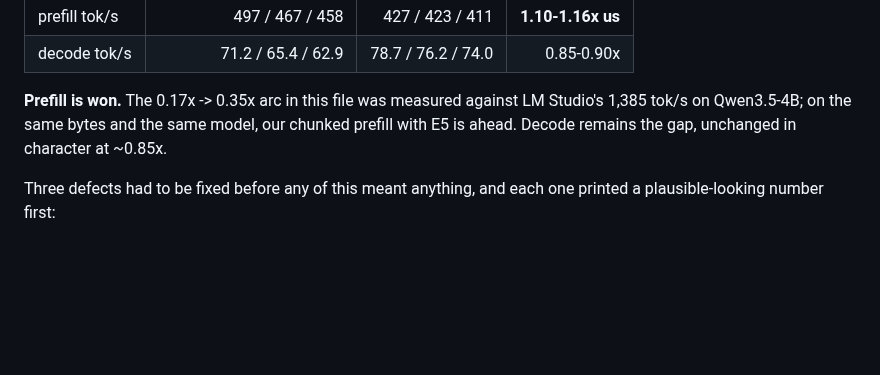
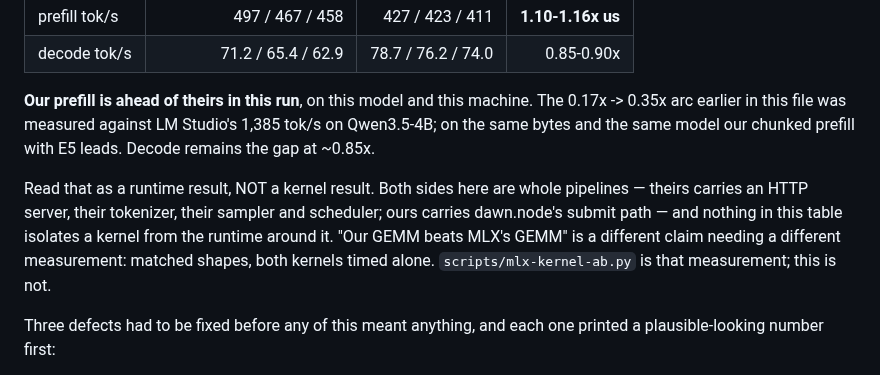
Before and after one commit to abgnydn/zero-tvm, a Markdown page: BENCH.md, the part around the change. GitHub-like rendering; blank space fills up the shorter version.

Commit message:
bench: the LM Studio numbers are runtime results, not kernel results
"Prefill is won" read as a general claim about our kernels beating MLX's. It is
not what the table shows: both arms are whole pipelines — theirs carries an
HTTP server, its tokenizer, sampler and scheduler; ours carries dawn.node's
submit path — and nothing in it isolates a kernel from the runtime around it.
Reworded in BENCH.md and README to say what was measured, and to name the
different measurement a kernel claim would need.

Co-Authored-By: Claude Opus 5 (1M context) <noreply@anthropic.com>

```diff
--- a/BENCH.md
+++ b/BENCH.md
@@ -1736,10 +1736,17 @@ interleaved rounds, medians; three separate processes.
 | prefill tok/s | 497 / 467 / 458 | 427 / 423 / 411 | **1.10-1.16x us** |
 | decode tok/s | 71.2 / 65.4 / 62.9 | 78.7 / 76.2 / 74.0 | 0.85-0.90x |
 
-**Prefill is won.** The 0.17x -> 0.35x arc in this file was measured against
-LM Studio's 1,385 tok/s on Qwen3.5-4B; on the same bytes and the same model,
-our chunked prefill with E5 is ahead. Decode remains the gap, unchanged in
-character at ~0.85x.
+**Our prefill is ahead of theirs in this run**, on this model and this machine.
+The 0.17x -> 0.35x arc earlier in this file was measured against LM Studio's
+1,385 tok/s on Qwen3.5-4B; on the same bytes and the same model our chunked
+prefill with E5 leads. Decode remains the gap at ~0.85x.
+
+Read that as a runtime result, NOT a kernel result. Both sides here are whole
+pipelines — theirs carries an HTTP server, their tokenizer, their sampler and
+scheduler; ours carries dawn.node's submit path — and nothing in this table
+isolates a kernel from the runtime around it. "Our GEMM beats MLX's GEMM" is a
+different claim needing a different measurement: matched shapes, both kernels
+timed alone. `scripts/mlx-kernel-ab.py` is that measurement; this is not.
 
 Three defects had to be fixed before any of this meant anything, and each one
 printed a plausible-looking number first:
```
Also changed, not shown: README.md (+4 -1 lines).
